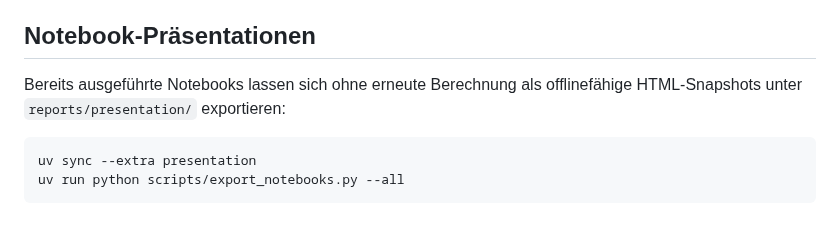
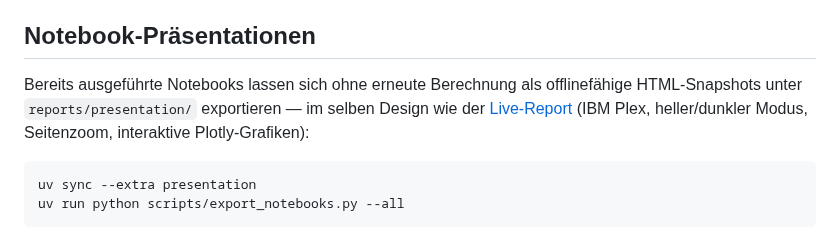
Before and after one commit to jonasyr/unfallatlas-qua3ck, a Markdown page: README.md, the part around one of its changes. GitHub-like rendering.

````diff
--- a/README.md
+++ b/README.md
@@ -143,7 +147,9 @@ CI führt dieselben Schritte auf jedem Push/PR über GitHub Actions aus (Badge o
 ## Notebook-Präsentationen
 
 Bereits ausgeführte Notebooks lassen sich ohne erneute Berechnung als offlinefähige
-HTML-Snapshots unter `reports/presentation/` exportieren:
+HTML-Snapshots unter `reports/presentation/` exportieren — im selben Design wie der
+[Live-Report](https://jonasyr.github.io/unfallatlas-qua3ck/) (IBM Plex, heller/dunkler Modus,
+Seitenzoom, interaktive Plotly-Grafiken):
 
 ```bash
 uv sync --extra presentation
````
Also changed, not shown: other parts of README.md (+64 -56 lines).
